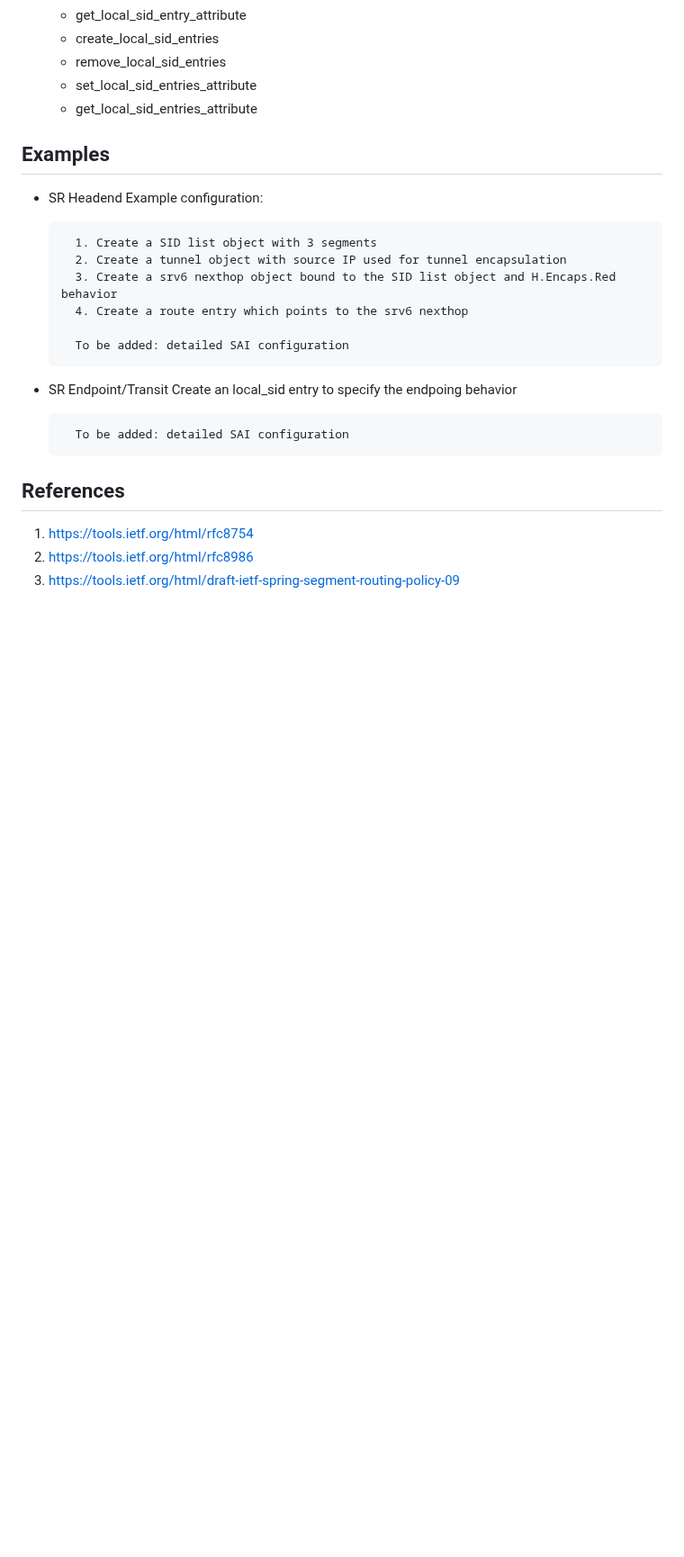
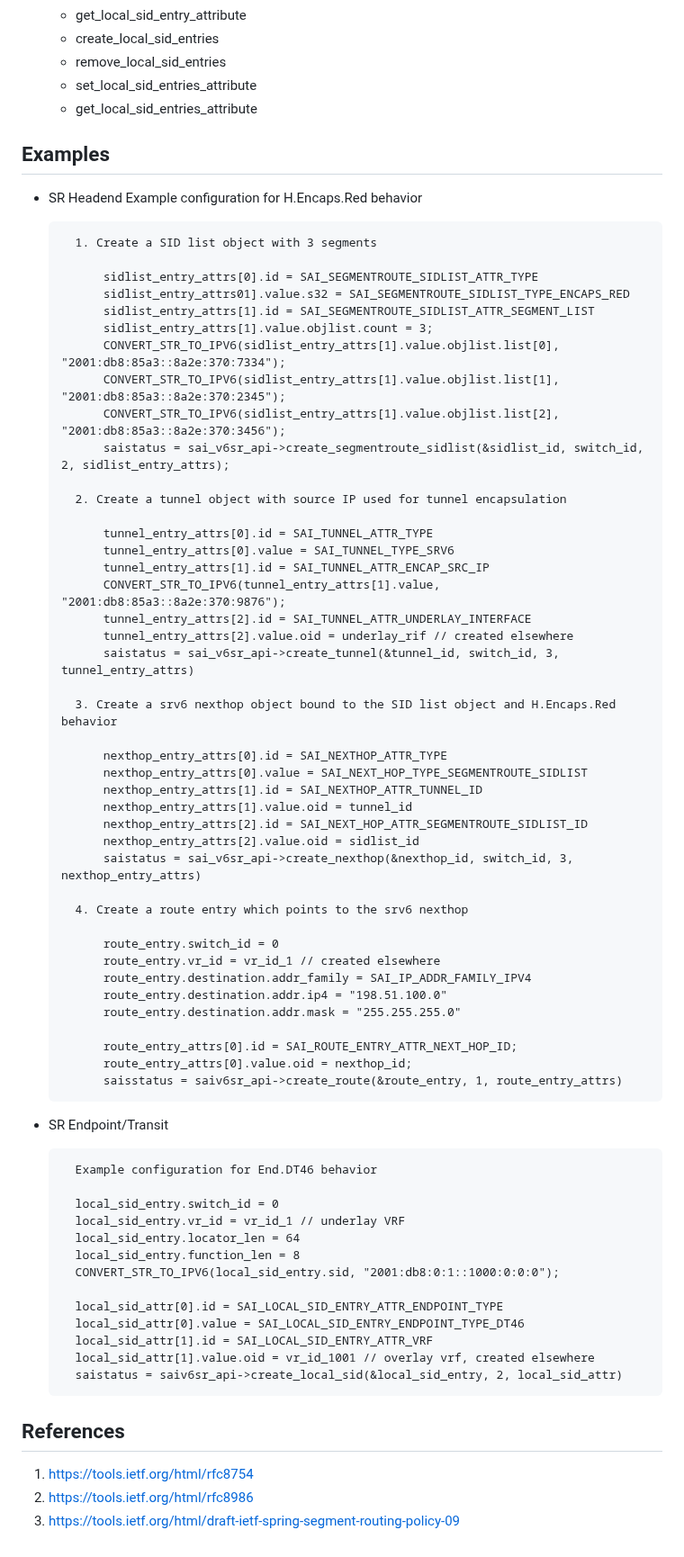
Before and after one commit to opencomputeproject/SAI, a Markdown page: doc/SAI-IPv6-Segment-Routing-Update.md, the part around one of its changes. Shown at 90% size. GitHub-like rendering; blank space fills up the shorter version.

```diff
--- a/doc/SAI-IPv6-Segment-Routing-Update.md
+++ b/doc/SAI-IPv6-Segment-Routing-Update.md
@@ -407,19 +413,68 @@ typedef struct _sai_local_sid_entry_t
 
 ## Examples ##
 - SR Headend
-    Example configuration:
+    Example configuration for H.Encaps.Red behavior
 
         1. Create a SID list object with 3 segments
+
+            sidlist_entry_attrs[0].id = SAI_SEGMENTROUTE_SIDLIST_ATTR_TYPE
+            sidlist_entry_attrs01].value.s32 = SAI_SEGMENTROUTE_SIDLIST_TYPE_ENCAPS_RED
+            sidlist_entry_attrs[1].id = SAI_SEGMENTROUTE_SIDLIST_ATTR_SEGMENT_LIST
+            sidlist_entry_attrs[1].value.objlist.count = 3;
+            CONVERT_STR_TO_IPV6(sidlist_entry_attrs[1].value.objlist.list[0], "2001:db8:85a3::8a2e:370:7334");
+            CONVERT_STR_TO_IPV6(sidlist_entry_attrs[1].value.objlist.list[1], "2001:db8:85a3::8a2e:370:2345");
+            CONVERT_STR_TO_IPV6(sidlist_entry_attrs[1].value.objlist.list[2], "2001:db8:85a3::8a2e:370:3456");
+            saistatus = sai_v6sr_api->create_segmentroute_sidlist(&sidlist_id, switch_id, 2, sidlist_entry_attrs);
+
         2. Create a tunnel object with source IP used for tunnel encapsulation
+
+            tunnel_entry_attrs[0].id = SAI_TUNNEL_ATTR_TYPE
+            tunnel_entry_attrs[0].value = SAI_TUNNEL_TYPE_SRV6
+            tunnel_entry_attrs[1].id = SAI_TUNNEL_ATTR_ENCAP_SRC_IP
+            CONVERT_STR_TO_IPV6(tunnel_entry_attrs[1].value, "2001:db8:85a3::8a2e:370:9876");
+            tunnel_entry_attrs[2].id = SAI_TUNNEL_ATTR_UNDERLAY_INTERFACE
+            tunnel_entry_attrs[2].value.oid = underlay_rif // created elsewhere
+            saistatus = sai_v6sr_api->create_tunnel(&tunnel_id, switch_id, 3, tunnel_entry_attrs)
+
         3. Create a srv6 nexthop object bound to the SID list object and H.Encaps.Red behavior
+
+            nexthop_entry_attrs[0].id = SAI_NEXTHOP_ATTR_TYPE
+            nexthop_entry_attrs[0].value = SAI_NEXT_HOP_TYPE_SEGMENTROUTE_SIDLIST
+            nexthop_entry_attrs[1].id = SAI_NEXTHOP_ATTR_TUNNEL_ID
+            nexthop_entry_attrs[1].value.oid = tunnel_id
+            nexthop_entry_attrs[2].id = SAI_NEXT_HOP_ATTR_SEGMENTROUTE_SIDLIST_ID
+            nexthop_entry_attrs[2].value.oid = sidlist_id
+            saistatus = sai_v6sr_api->create_nexthop(&nexthop_id, switch_id, 3, nexthop_entry_attrs)
+
         4. Create a route entry which points to the srv6 nexthop
 
-        To be added: detailed SAI configuration
+            route_entry.switch_id = 0
+            route_entry.vr_id = vr_id_1 // created elsewhere
+            route_entry.destination.addr_family = SAI_IP_ADDR_FAMILY_IPV4
+            route_entry.destination.addr.ip4 = "198.51.100.0"
+            route_entry.destination.addr.mask = "255.255.255.0"
+
+            route_entry_attrs[0].id = SAI_ROUTE_ENTRY_ATTR_NEXT_HOP_ID;
+            route_entry_attrs[0].value.oid = nexthop_id;
+            saisstatus = saiv6sr_api->create_route(&route_entry, 1, route_entry_attrs)
+
 
 - SR Endpoint/Transit
-    Create an local_sid entry to specify the endpoing behavior
 
-        To be added: detailed SAI configuration
+        Example configuration for End.DT46 behavior
+
+        local_sid_entry.switch_id = 0
+        local_sid_entry.vr_id = vr_id_1 // underlay VRF
+        local_sid_entry.locator_len = 64
+        local_sid_entry.function_len = 8
+        CONVERT_STR_TO_IPV6(local_sid_entry.sid, "2001:db8:0:1::1000:0:0:0");
+
+        local_sid_attr[0].id = SAI_LOCAL_SID_ENTRY_ATTR_ENDPOINT_TYPE
+        local_sid_attr[0].value = SAI_LOCAL_SID_ENTRY_ENDPOINT_TYPE_DT46
+        local_sid_attr[1].id = SAI_LOCAL_SID_ENTRY_ATTR_VRF
+        local_sid_attr[1].value.oid = vr_id_1001 // overlay vrf, created elsewhere
+        saistatus = saiv6sr_api->create_local_sid(&local_sid_entry, 2, local_sid_attr)
+
 
 ## References ##
 1. https://tools.ietf.org/html/rfc8754
```
Also changed, not shown: other parts of doc/SAI-IPv6-Segment-Routing-Update.md (+8 -2 lines), doc/figures/SRv6_Endpoint_behavioral_model.png (added), doc/figures/SRv6_Headend_behavioral_model.png (added), 1 other file.
